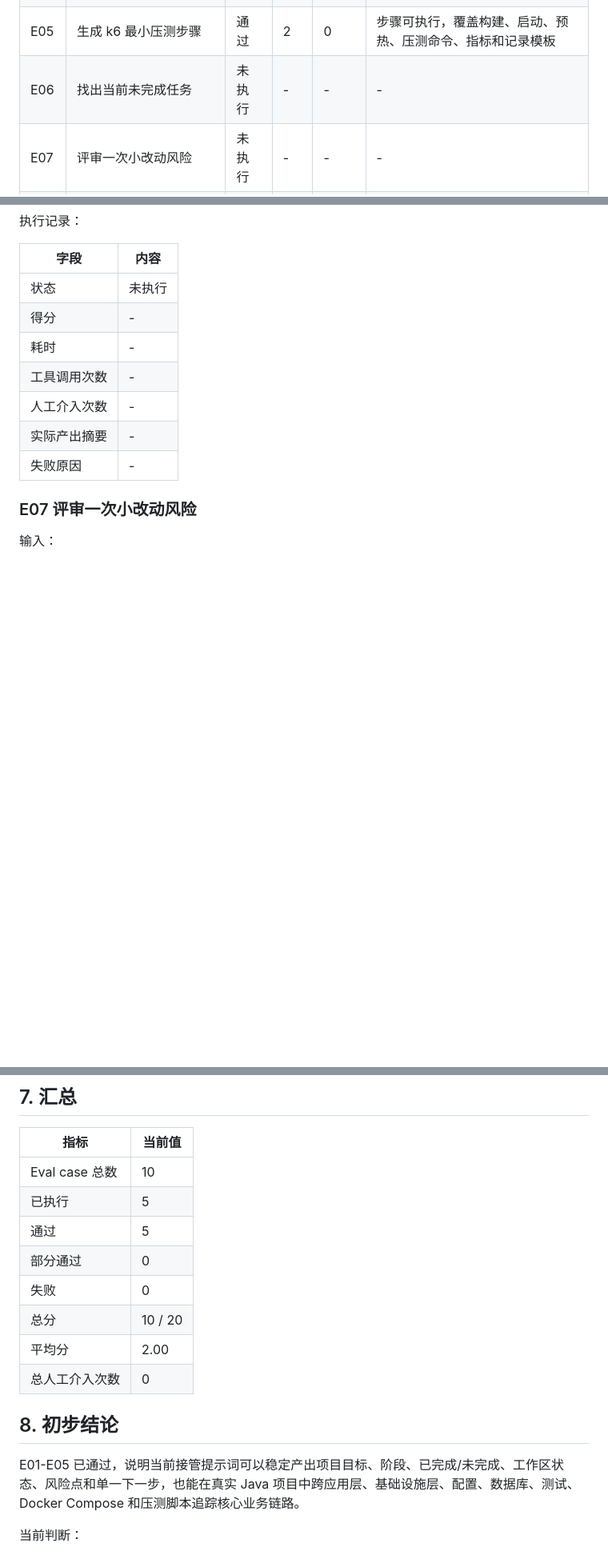
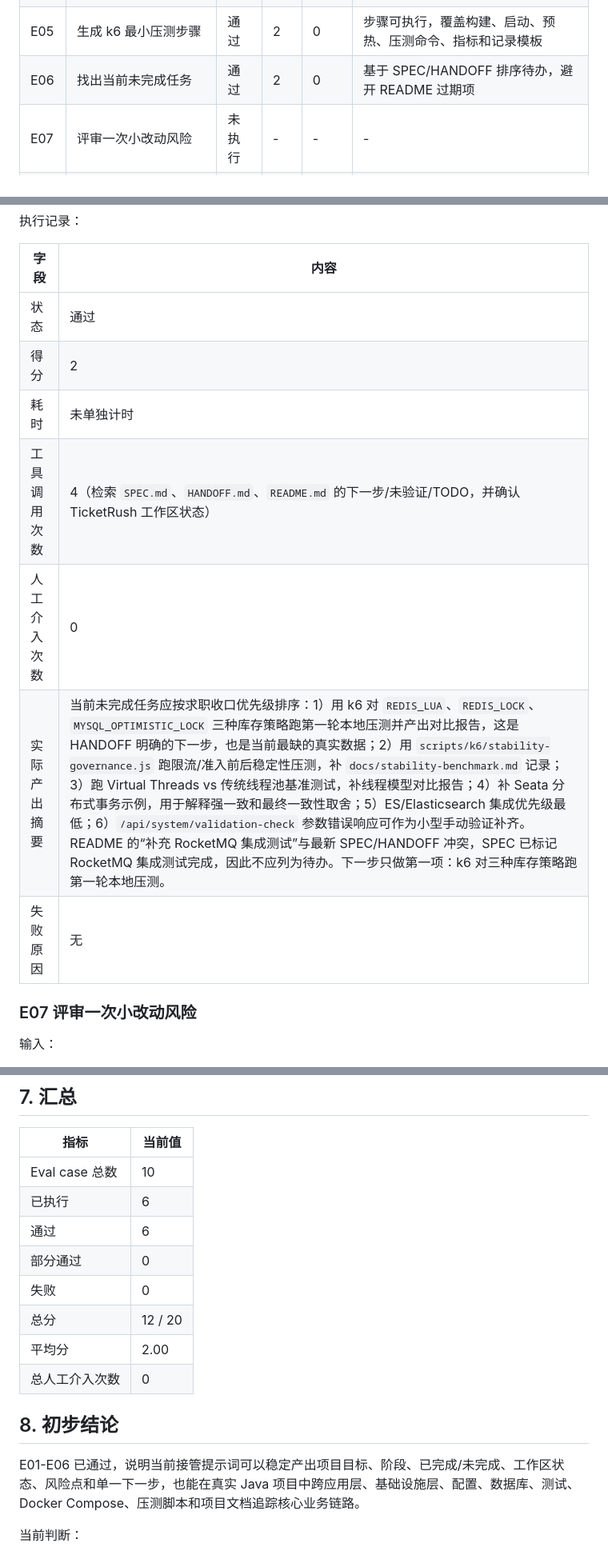
Before and after one commit to xiongzhi-xz/smartkb-java21-spring-ai-rag, a Markdown page: docs/agent-eval-report.md, 3 parts joined by grey strips. Shown at 80% size. Rendered like a GitHub page; blank space fills up the shorter version.

Commit message:
docs: record E06 backlog eval

```diff
--- a/docs/agent-eval-report.md
+++ b/docs/agent-eval-report.md
@@ -72,7 +72,7 @@ E:/project/work/job/ticketrush-java21-high-concurrency
 | E03 | 解释 Redis Lua 防超卖方案 | 通过 | 2 | 0 | 找到 Lua 脚本、库存 Hash、幂等 Key、失败映射和策略差异 |
 | E04 | 判断 Docker Compose 启动前置条件 | 通过 | 2 | 0 | 准确识别本地 JAR 挂载、核心依赖和健康验证方式 |
 | E05 | 生成 k6 最小压测步骤 | 通过 | 2 | 0 | 步骤可执行，覆盖构建、启动、预热、压测命令、指标和记录模板 |
-| E06 | 找出当前未完成任务 | 未执行 | - | - | - |
+| E06 | 找出当前未完成任务 | 通过 | 2 | 0 | 基于 SPEC/HANDOFF 排序待办，避开 README 过期项 |
 | E07 | 评审一次小改动风险 | 未执行 | - | - | - |
 | E08 | 补充一条文档验证记录 | 未执行 | - | - | - |
 | E09 | 判断运行数据是否应提交 | 未执行 | - | - | - |
@@ -269,13 +269,13 @@ E:/project/work/job/ticketrush-java21-high-concurrency
 
 | 字段 | 内容 |
 | --- | --- |
-| 状态 | 未执行 |
-| 得分 | - |
-| 耗时 | - |
-| 工具调用次数 | - |
-| 人工介入次数 | - |
-| 实际产出摘要 | - |
-| 失败原因 | - |
+| 状态 | 通过 |
+| 得分 | 2 |
+| 耗时 | 未单独计时 |
+| 工具调用次数 | 4（检索 `SPEC.md`、`HANDOFF.md`、`README.md` 的下一步/未验证/TODO，并确认 TicketRush 工作区状态） |
+| 人工介入次数 | 0 |
+| 实际产出摘要 | 当前未完成任务应按求职收口优先级排序：1）用 k6 对 `REDIS_LUA`、`REDIS_LOCK`、`MYSQL_OPTIMISTIC_LOCK` 三种库存策略跑第一轮本地压测并产出对比报告，这是 HANDOFF 明确的下一步，也是当前最缺的真实数据；2）用 `scripts/k6/stability-governance.js` 跑限流/准入前后稳定性压测，补 `docs/stability-benchmark.md` 记录；3）跑 Virtual Threads vs 传统线程池基准测试，补线程模型对比报告；4）补 Seata 分布式事务示例，用于解释强一致和最终一致性取舍；5）ES/Elasticsearch 集成优先级最低；6）`/api/system/validation-check` 参数错误响应可作为小型手动验证补齐。README 的“补充 RocketMQ 集成测试”与最新 SPEC/HANDOFF 冲突，SPEC 已标记 RocketMQ 集成测试完成，因此不应列为待办。下一步只做第一项：k6 对三种库存策略跑第一轮本地压测。 |
+| 失败原因 | 无 |
 
 ### E07 评审一次小改动风险
 
@@ -412,17 +412,17 @@ TicketRush 工作区出现 docker/rocketmq/store/ 未跟踪目录。
 | 指标 | 当前值 |
 | --- | --- |
 | Eval case 总数 | 10 |
-| 已执行 | 5 |
-| 通过 | 5 |
+| 已执行 | 6 |
+| 通过 | 6 |
 | 部分通过 | 0 |
 | 失败 | 0 |
-| 总分 | 10 / 20 |
+| 总分 | 12 / 20 |
 | 平均分 | 2.00 |
 | 总人工介入次数 | 0 |
 
 ## 8. 初步结论
 
-E01-E05 已通过，说明当前接管提示词可以稳定产出项目目标、阶段、已完成/未完成、工作区状态、风险点和单一下一步，也能在真实 Java 项目中跨应用层、基础设施层、配置、数据库、测试、Docker Compose 和压测脚本追踪核心业务链路。
+E01-E06 已通过，说明当前接管提示词可以稳定产出项目目标、阶段、已完成/未完成、工作区状态、风险点和单一下一步，也能在真实 Java 项目中跨应用层、基础设施层、配置、数据库、测试、Docker Compose、压测脚本和项目文档追踪核心业务链路。
 
 当前判断：
 
```
Also changed, not shown: other parts of docs/agent-eval-report.md (+4 -3 lines).
